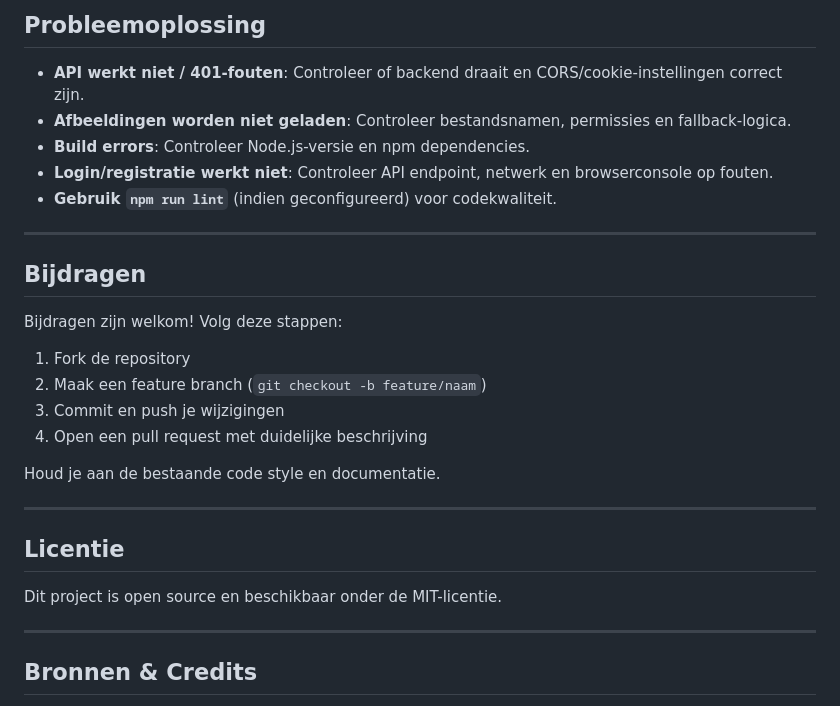
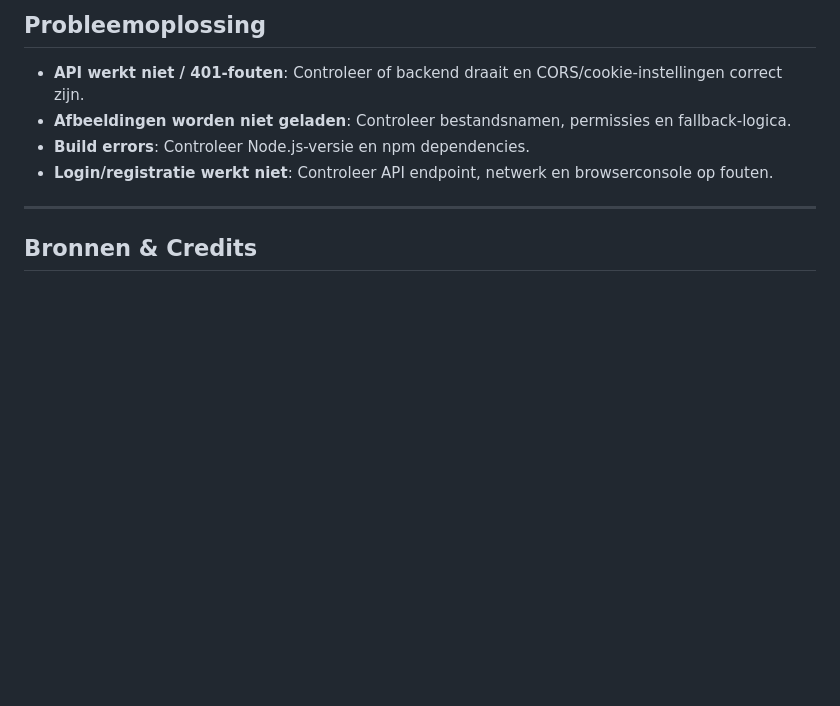
Before and after one commit to Brend-VanDenEynde/Programming-Project-2025-Groep-1, a Markdown page: README.md, the part around the change. Drawn GitHub-style; blank space fills up the shorter version.

Commit message:
refactor: remove contribution guidelines and license section from README

```diff
--- a/README.md
+++ b/README.md
@@ -158,25 +158,6 @@ Zie `/src/utils/api.js` en `/src/utils/auth-api.js` voor implementatie.
 - **Afbeeldingen worden niet geladen**: Controleer bestandsnamen, permissies en fallback-logica.
 - **Build errors**: Controleer Node.js-versie en npm dependencies.
 - **Login/registratie werkt niet**: Controleer API endpoint, netwerk en browserconsole op fouten.
-- **Gebruik `npm run lint`** (indien geconfigureerd) voor codekwaliteit.
-
----
-
-## Bijdragen
-
-Bijdragen zijn welkom! Volg deze stappen:
-1. Fork de repository
-2. Maak een feature branch (`git checkout -b feature/naam`)
-3. Commit en push je wijzigingen
-4. Open een pull request met duidelijke beschrijving
-
-Houd je aan de bestaande code style en documentatie.
-
----
-
-## Licentie
-
-Dit project is open source en beschikbaar onder de MIT-licentie.
 
 ---
 
```
